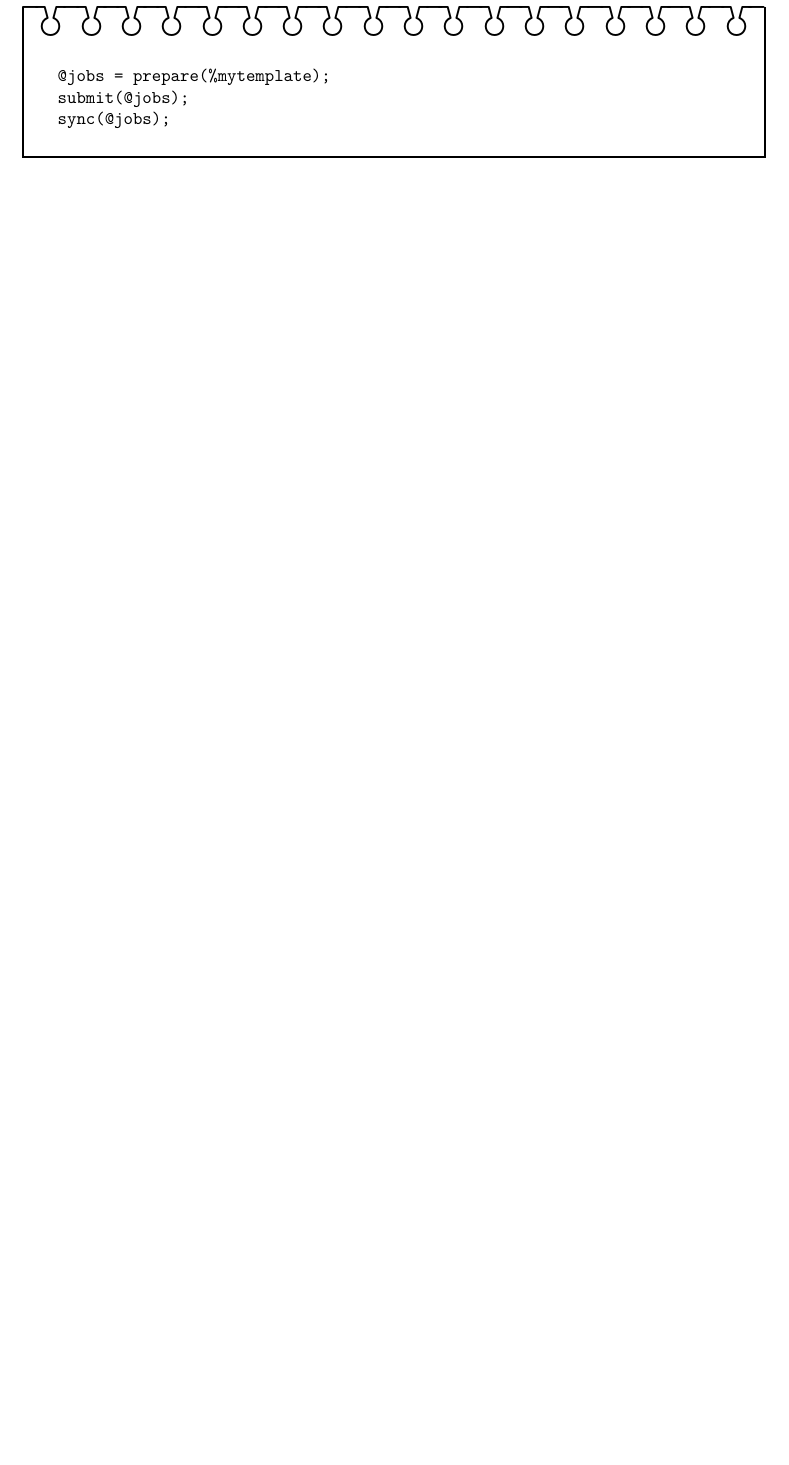
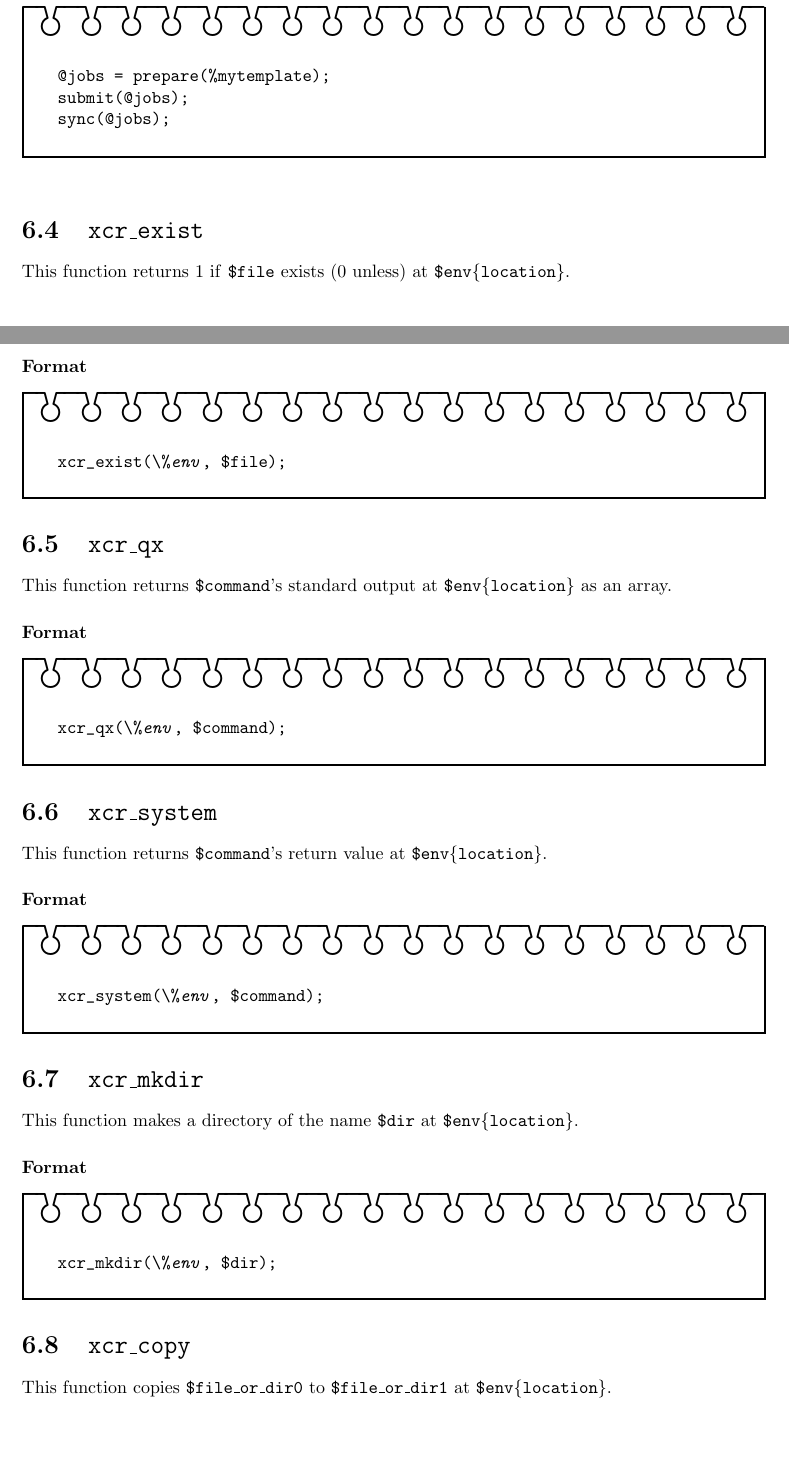
Before and after one commit to xcrypt-job/xcrypt, a LaTeX document (doc/Xcrypt_manual.tex): part of page 20 of 29 before the commit and two parts of pages 20 and 21 of 32 after it, the two joined at a grey line, cut so that both start at the same text, the shorter picture padded with empty space. Compiled offline with pdfLaTeX.

Commit message:
add explanation of xcr_* in Xcrypt_manual

```diff
--- a/doc/Xcrypt_manual.tex
+++ b/doc/Xcrypt_manual.tex
@@ -641,3 +641,65 @@ submit(@jobs);
 sync(@jobs);
 \end{alltt}
 \end{boxnote}
+\vspace{\baselineskip}
+
+\section{\texttt{xcr\_exist}}
+
+This function returns 1 if \texttt{\$file} exists (0 unless) at
+\texttt{\$env\{location\}}.
+
+\subsubsection{\format}
+
+\begin{boxnote}
+\begin{alltt}
+xcr_exist(\|\|%\textit{env}, $file);
+\end{alltt}
+\end{boxnote}
+\vspace{\baselineskip}
+
+\section{\texttt{xcr\_qx}}
+
+This function returns \texttt{\$command}'s standard output at
+\texttt{\$env\{location\}} as an array.
+
+\subsubsection{\format}
+
+\begin{boxnote}
+\begin{alltt}
+xcr_qx(\|\|%\textit{env}, $command);
+\end{alltt}
+\end{boxnote}
+\vspace{\baselineskip}
+
+\section{\texttt{xcr\_system}}
+
+This function returns \texttt{\$command}'s return value at
+\texttt{\$env\{location\}}.
+
+\subsubsection{\format}
+
+\begin{boxnote}
+\begin{alltt}
+xcr_system(\|\|%\textit{env}, $command);
+\end{alltt}
+\end{boxnote}
+\vspace{\baselineskip}
+
+\section{\texttt{xcr\_mkdir}}
+
+This function makes a directory of the name \texttt{\$dir} at
+\texttt{\$env\{location\}}.
+
+\subsubsection{\format}
+
+\begin{boxnote}
+\begin{alltt}
+xcr_mkdir(\|\|%\textit{env}, $dir);
+\end{alltt}
+\end{boxnote}
+\vspace{\baselineskip}
+
+\section{\texttt{xcr\_copy}}
+
+This function copies \texttt{\$file\_or\_dir0} to
+\texttt{\$file\_or\_dir1} at \texttt{\$env\{location\}}.
@@ -643,0 +714 @@ sync(@jobs);
+\vspace{\baselineskip}
```
Also changed, not shown: doc/Xcrypt_manual.pdf, doc/Xcrypt_manual.tex (82 more changed lines), 3 other files.
